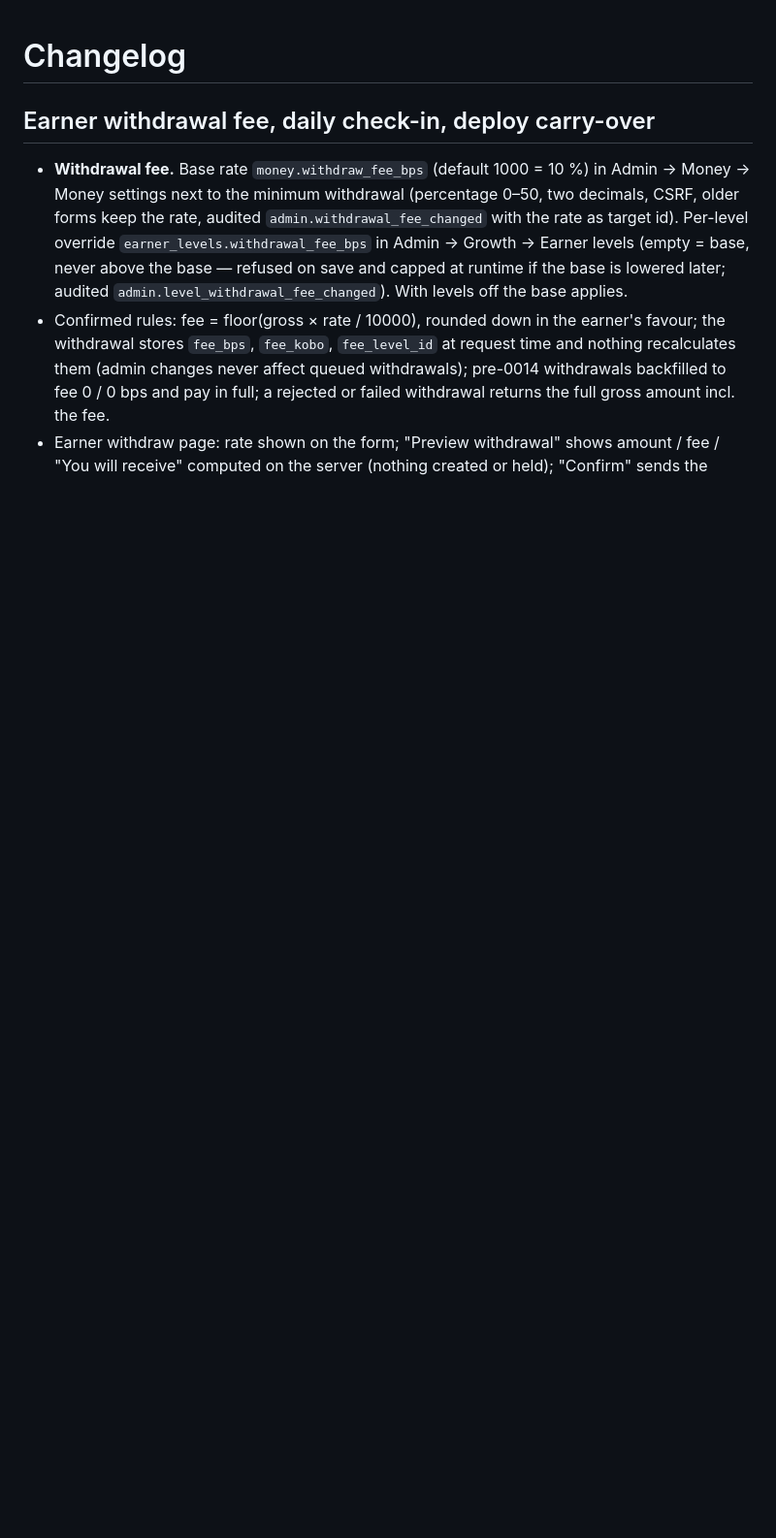
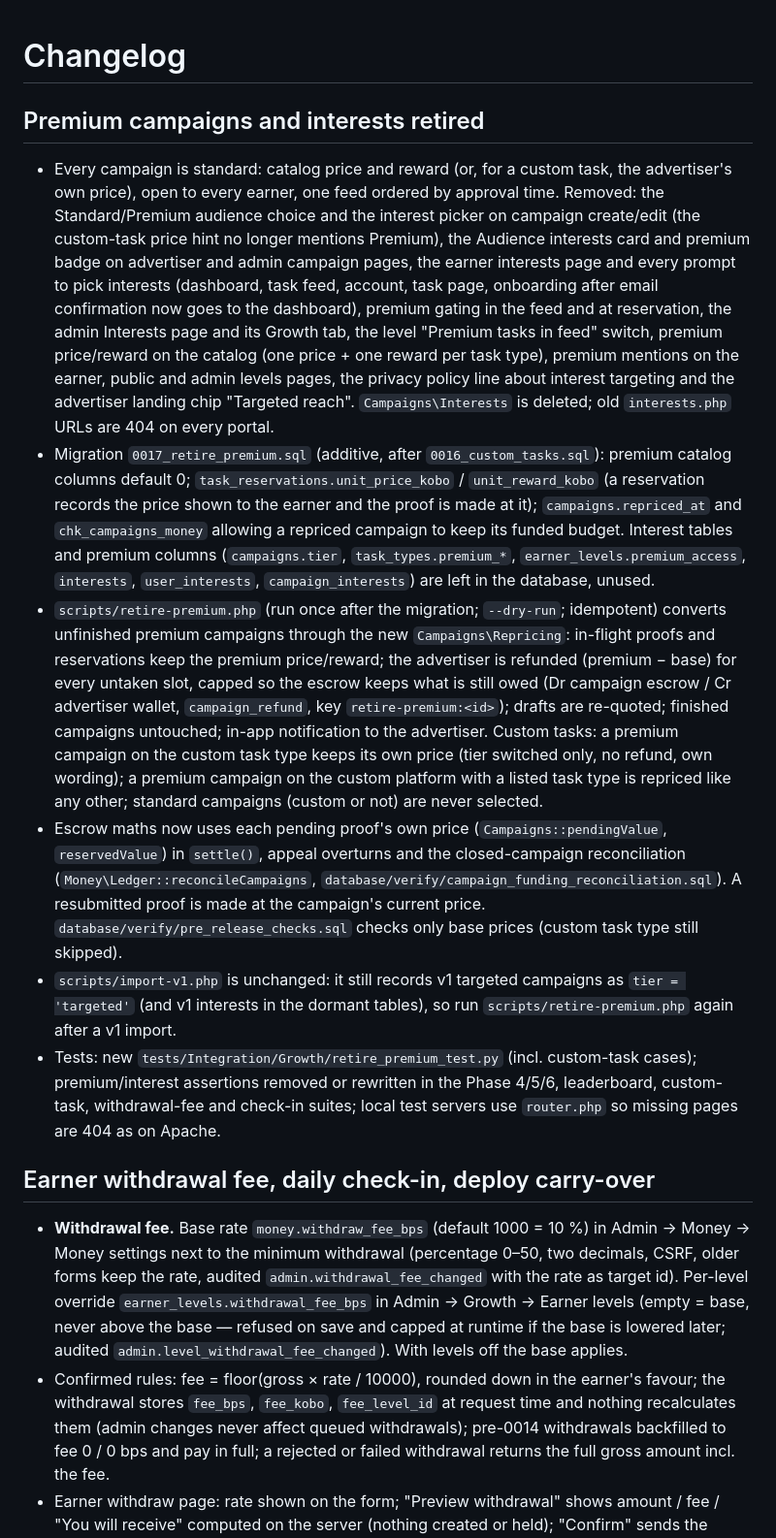
Before and after one commit to Nifeluxtech/yolotask_v2, a Markdown page: CHANGELOG.md, the part around the change. Shown at 97% size. Drawn GitHub-style; blank space fills up the shorter version.

Commit message:
Retire premium campaigns and interests

```diff
--- a/CHANGELOG.md
+++ b/CHANGELOG.md
@@ -1,4 +1,13 @@
 # Changelog
+
+## Premium campaigns and interests retired
+
+- Every campaign is standard: catalog price and reward (or, for a custom task, the advertiser's own price), open to every earner, one feed ordered by approval time. Removed: the Standard/Premium audience choice and the interest picker on campaign create/edit (the custom-task price hint no longer mentions Premium), the Audience interests card and premium badge on advertiser and admin campaign pages, the earner interests page and every prompt to pick interests (dashboard, task feed, account, task page, onboarding after email confirmation now goes to the dashboard), premium gating in the feed and at reservation, the admin Interests page and its Growth tab, the level "Premium tasks in feed" switch, premium price/reward on the catalog (one price + one reward per task type), premium mentions on the earner, public and admin levels pages, the privacy policy line about interest targeting and the advertiser landing chip "Targeted reach". `Campaigns\Interests` is deleted; old `interests.php` URLs are 404 on every portal.
+- Migration `0017_retire_premium.sql` (additive, after `0016_custom_tasks.sql`): premium catalog columns default 0; `task_reservations.unit_price_kobo` / `unit_reward_kobo` (a reservation records the price shown to the earner and the proof is made at it); `campaigns.repriced_at` and `chk_campaigns_money` allowing a repriced campaign to keep its funded budget. Interest tables and premium columns (`campaigns.tier`, `task_types.premium_*`, `earner_levels.premium_access`, `interests`, `user_interests`, `campaign_interests`) are left in the database, unused.
+- `scripts/retire-premium.php` (run once after the migration; `--dry-run`; idempotent) converts unfinished premium campaigns through the new `Campaigns\Repricing`: in-flight proofs and reservations keep the premium price/reward; the advertiser is refunded (premium − base) for every untaken slot, capped so the escrow keeps what is still owed (Dr campaign escrow / Cr advertiser wallet, `campaign_refund`, key `retire-premium:<id>`); drafts are re-quoted; finished campaigns untouched; in-app notification to the advertiser. Custom tasks: a premium campaign on the custom task type keeps its own price (tier switched only, no refund, own wording); a premium campaign on the custom platform with a listed task type is repriced like any other; standard campaigns (custom or not) are never selected.
+- Escrow maths now uses each pending proof's own price (`Campaigns::pendingValue`, `reservedValue`) in `settle()`, appeal overturns and the closed-campaign reconciliation (`Money\Ledger::reconcileCampaigns`, `database/verify/campaign_funding_reconciliation.sql`). A resubmitted proof is made at the campaign's current price. `database/verify/pre_release_checks.sql` checks only base prices (custom task type still skipped).
+- `scripts/import-v1.php` is unchanged: it still records v1 targeted campaigns as `tier = 'targeted'` (and v1 interests in the dormant tables), so run `scripts/retire-premium.php` again after a v1 import.
+- Tests: new `tests/Integration/Growth/retire_premium_test.py` (incl. custom-task cases); premium/interest assertions removed or rewritten in the Phase 4/5/6, leaderboard, custom-task, withdrawal-fee and check-in suites; local test servers use `router.php` so missing pages are 404 as on Apache.
 
 ## Earner withdrawal fee, daily check-in, deploy carry-over
 
```
